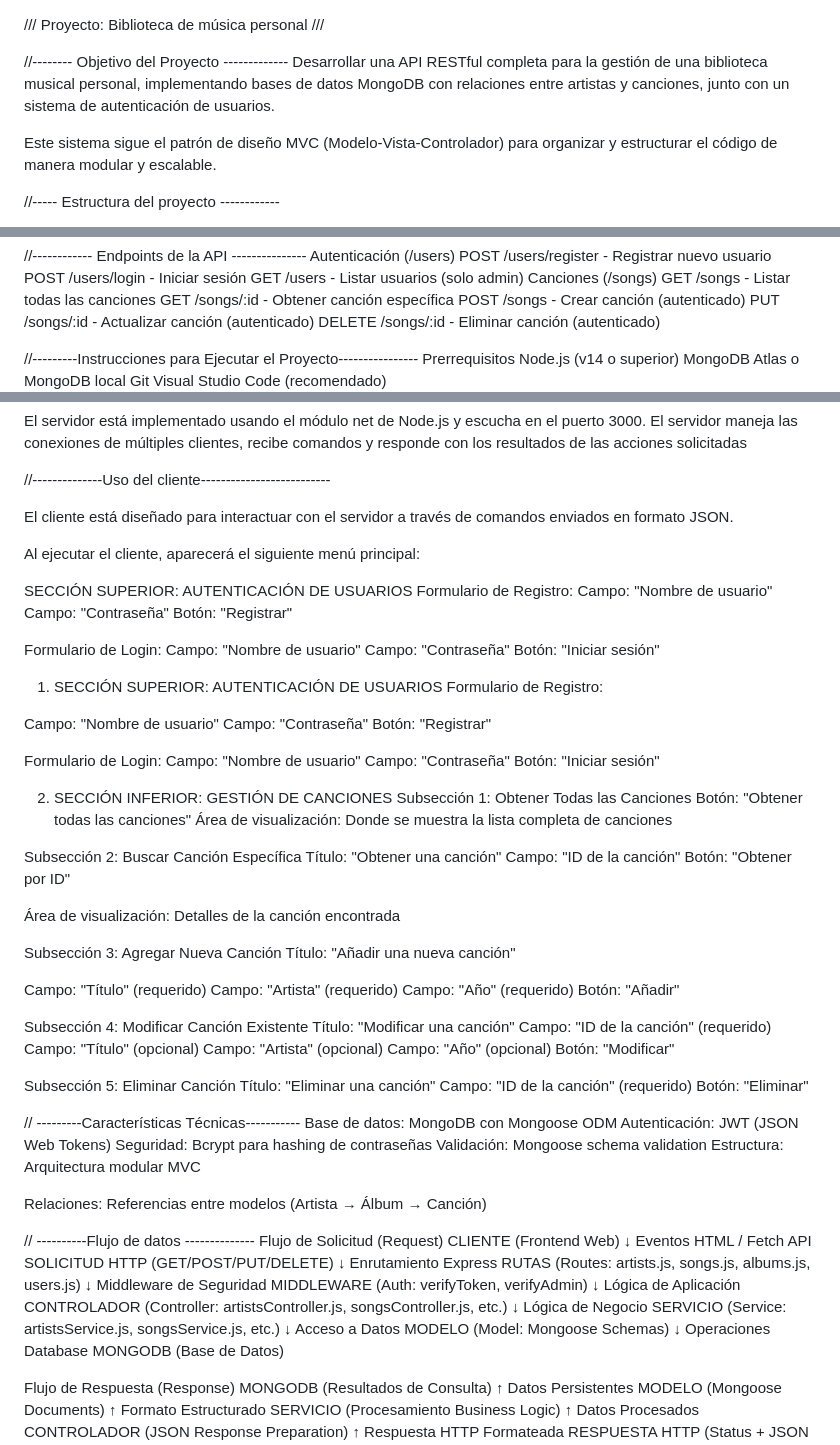
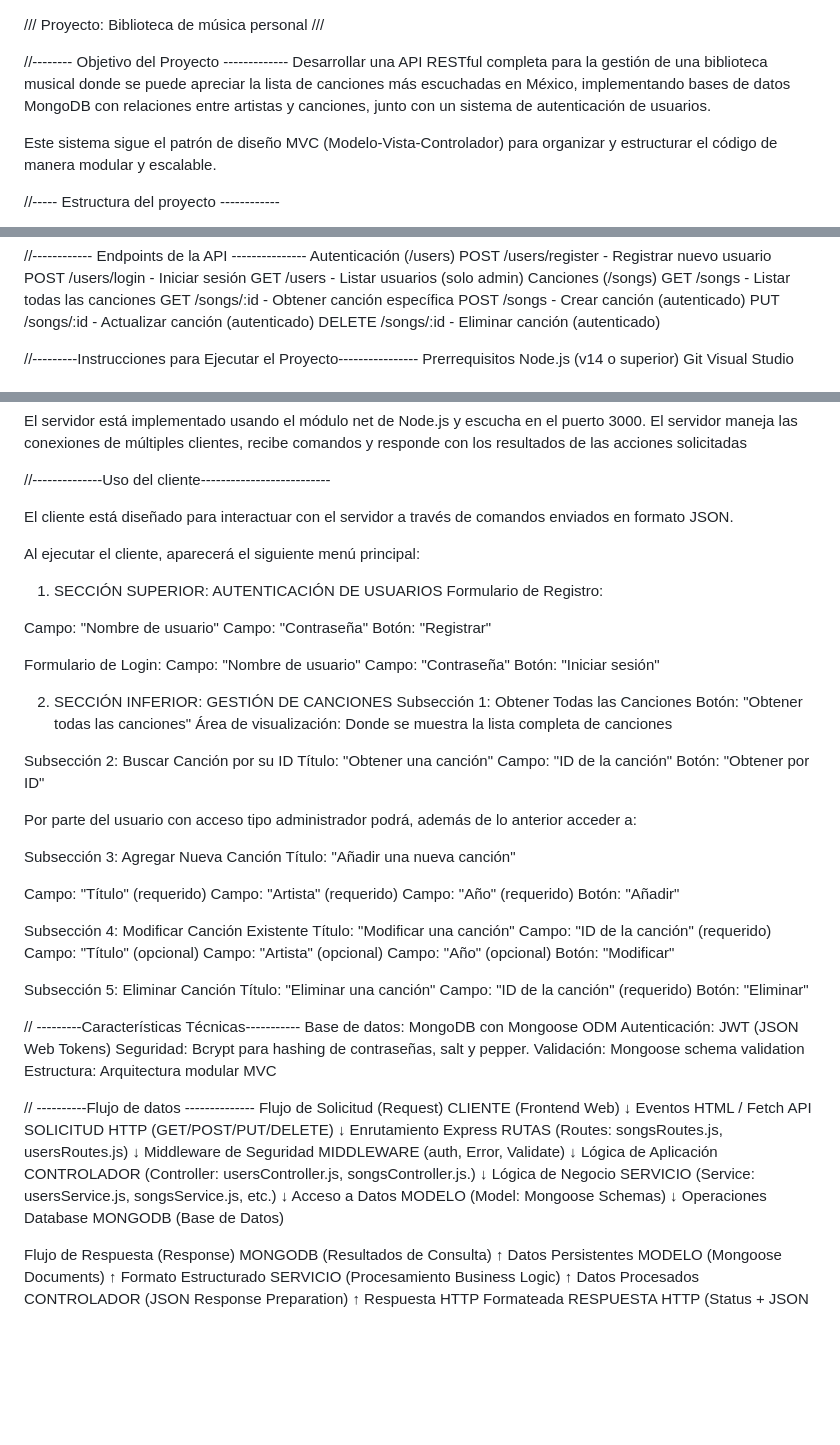
Before and after one commit to CinthiaRod/TPI_Modulo4_Delgado_Garcia_Higuera_Rodriguez, a Markdown page: README.md, 3 parts joined by grey strips. GitHub-like rendering; blank space fills up the shorter version.

Commit message:
modificación readme

```diff
--- a/README.md
+++ b/README.md
@@ -1,7 +1,7 @@
 /// Proyecto: Biblioteca de música personal ///
 
 //--------  Objetivo del Proyecto  -------------
-Desarrollar una API RESTful completa para la gestión de una biblioteca musical personal, implementando bases de datos MongoDB con relaciones entre artistas y canciones, junto con un sistema de autenticación de usuarios.
+Desarrollar una API RESTful completa para la gestión de una biblioteca musical donde se puede apreciar la lista de canciones más escuchadas en México, implementando bases de datos MongoDB con relaciones entre artistas y canciones, junto con un sistema de autenticación de usuarios.
 
 Este sistema sigue el patrón de diseño MVC (Modelo-Vista-Controlador) para organizar y estructurar el código de manera modular y escalable.
 
@@ -66,9 +66,9 @@ POST /songs - Crear canción (autenticado)
 PUT /songs/:id - Actualizar canción (autenticado)
 DELETE /songs/:id - Eliminar canción (autenticado)
 
+
 //---------Instrucciones para Ejecutar el Proyecto----------------
 Prerrequisitos
 Node.js (v14 o superior)
-MongoDB Atlas o MongoDB local
 Git
 Visual Studio Code (recomendado)
@@ -90,11 +91,6 @@ El cliente está diseñado para interactuar con el servidor a través de comando
 
 Al ejecutar el cliente, aparecerá el siguiente menú principal:
 
-SECCIÓN SUPERIOR: AUTENTICACIÓN DE USUARIOS Formulario de Registro:
-Campo: "Nombre de usuario" Campo: "Contraseña" Botón: "Registrar"
-
-Formulario de Login: Campo: "Nombre de usuario" Campo: "Contraseña" Botón: "Iniciar sesión"
-
 1. SECCIÓN SUPERIOR: AUTENTICACIÓN DE USUARIOS
 Formulario de Registro:
 
@@ -112,12 +108,12 @@ Subsección 1: Obtener Todas las Canciones
 Botón: "Obtener todas las canciones"
 Área de visualización: Donde se muestra la lista completa de canciones
 
-Subsección 2: Buscar Canción Específica
+Subsección 2: Buscar Canción por su ID
 Título: "Obtener una canción"
 Campo: "ID de la canción"
 Botón: "Obtener por ID"
 
-Área de visualización: Detalles de la canción encontrada
+Por parte del usuario con acceso tipo administrador podrá, además de lo anterior acceder a:
 
 Subsección 3: Agregar Nueva Canción
 Título: "Añadir una nueva canción"
@@ -143,11 +139,10 @@ Botón: "Eliminar"
 // ---------Características Técnicas-----------
 Base de datos: MongoDB con Mongoose ODM
 Autenticación: JWT (JSON Web Tokens)
-Seguridad: Bcrypt para hashing de contraseñas
+Seguridad: Bcrypt para hashing de contraseñas, salt y pepper.
 Validación: Mongoose schema validation
 Estructura: Arquitectura modular MVC
 
-Relaciones: Referencias entre modelos (Artista → Álbum → Canción)
 
 // ----------Flujo de datos --------------
 Flujo de Solicitud (Request)
@@ -155,13 +150,13 @@ CLIENTE (Frontend Web)
     ↓ Eventos HTML / Fetch API
  SOLICITUD HTTP (GET/POST/PUT/DELETE)
     ↓ Enrutamiento Express
-RUTAS (Routes: artists.js, songs.js, albums.js, users.js)
+RUTAS (Routes: songsRoutes.js, usersRoutes.js)
     ↓ Middleware de Seguridad
-MIDDLEWARE (Auth: verifyToken, verifyAdmin)
+MIDDLEWARE (auth, Error, Validate)
     ↓ Lógica de Aplicación
- CONTROLADOR (Controller: artistsController.js, songsController.js, etc.)
+ CONTROLADOR (Controller: usersController.js, songsController.js.)
     ↓ Lógica de Negocio
-SERVICIO (Service: artistsService.js, songsService.js, etc.)
+SERVICIO (Service: usersService.js, songsService.js, etc.)
     ↓ Acceso a Datos
 MODELO (Model: Mongoose Schemas)
     ↓ Operaciones Database
```
Also changed, not shown: other parts of README.md (+1 -0 lines).
